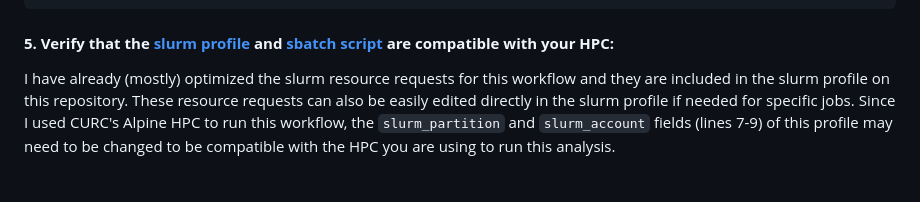
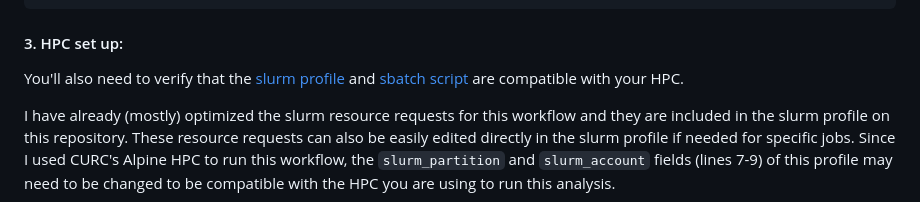
Before and after one commit to lozuponelab/CRS3123_omics_manuscript, a Markdown page: analysis/2_shotgun_metagenomics/README.md, the part around one of its changes. Drawn GitHub-style; blank space fills up the shorter version.

````diff
--- a/analysis/2_shotgun_metagenomics/README.md
+++ b/analysis/2_shotgun_metagenomics/README.md
@@ -156,7 +167,9 @@ uniref_db: 'humann_refs/uniref90_diamond/'
 utility_mapping_db: 'humann_refs/utility_mapping/'
 ```
 
-#### **5. Verify that the [slurm profile](https://github.com/lozuponelab/CRS3123_omics_manuscript/blob/main/analysis/2_shotgun_metagenomics/workflow/profiles/default/config.yaml) and [sbatch script](https://github.com/lozuponelab/CRS3123_omics_manuscript/blob/main/analysis/2_shotgun_metagenomics/workflow/run_shotgunMeta_workflow.sbatch) are compatible with your HPC:**
+#### 3. HPC set up:
+
+You'll also need to verify that the [slurm profile](https://github.com/lozuponelab/CRS3123_omics_manuscript/blob/main/analysis/2_shotgun_metagenomics/workflow/profiles/default/config.yaml) and [sbatch script](https://github.com/lozuponelab/CRS3123_omics_manuscript/blob/main/analysis/2_shotgun_metagenomics/workflow/run_shotgunMeta_workflow.sbatch) are compatible with your HPC.
 
 I have already (mostly) optimized the slurm resource requests for this workflow and they are included in the slurm profile on this repository. These resource requests can also be easily edited directly in the slurm profile if needed for specific jobs. Since I used CURC's Alpine HPC to run this workflow, the `slurm_partition` and `slurm_account` fields (lines 7-9) of this profile may need to be changed to be compatible with the HPC you are using to run this analysis.
 
````
Also changed, not shown: other parts of analysis/2_shotgun_metagenomics/README.md (+64 -55 lines).
